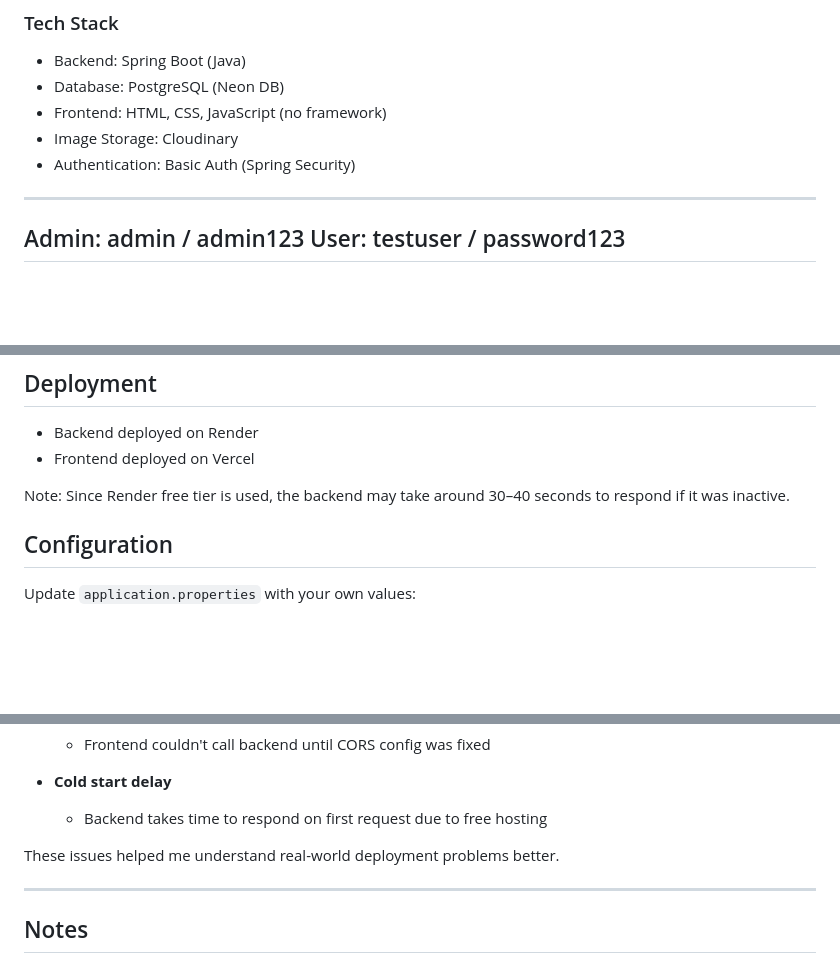
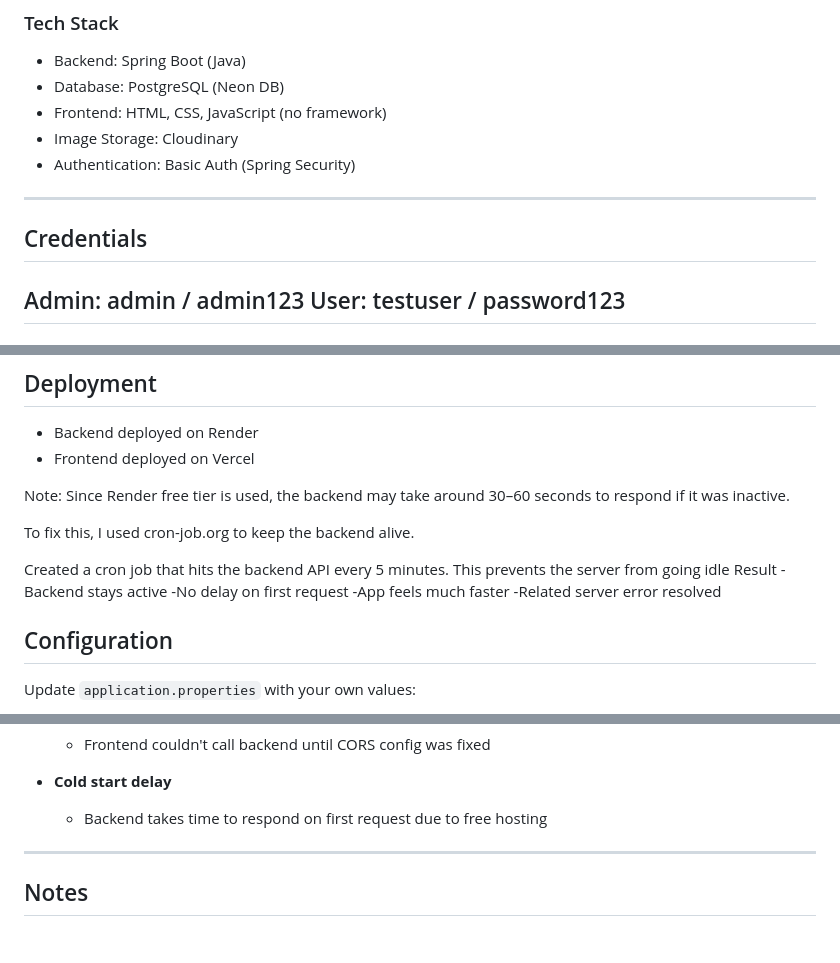
Before and after one commit to harishrajarajan89/GameStore, a Markdown page: README.md, 3 parts joined by grey strips. Rendered like a GitHub page; blank space fills up the shorter version.

Commit message:
updated corn monitor details

```diff
--- a/README.md
+++ b/README.md
@@ -15,6 +15,7 @@ This project is a basic e-commerce style application where users can browse game
 * Authentication: Basic Auth (Spring Security)
 
 ------------
+## Credentials
 Admin: admin / admin123
 User: testuser / password123
 ----------------
@@ -80,7 +81,16 @@ game-store/
 * Backend deployed on Render
 * Frontend deployed on Vercel
 
-Note: Since Render free tier is used, the backend may take around 30–40 seconds to respond if it was inactive.
+Note: Since Render free tier is used, the backend may take around 30–60 seconds to respond if it was inactive.
+
+To fix this, I used cron-job.org to keep the backend alive.
+
+Created a cron job that hits the backend API every 5 minutes. This prevents the server from going idle
+Result
+      -Backend stays active
+      -No delay on first request
+      -App feels much faster
+      -Related server error resolved
 
 ## Configuration
 
@@ -150,7 +160,6 @@ During this project, I faced several issues, especially while deployment:
 
   * Backend takes time to respond on first request due to free hosting
 
-These issues helped me understand real-world deployment problems better.
 
 ---
 
```
Also changed, not shown: other parts of README.md (+0 -2 lines).
